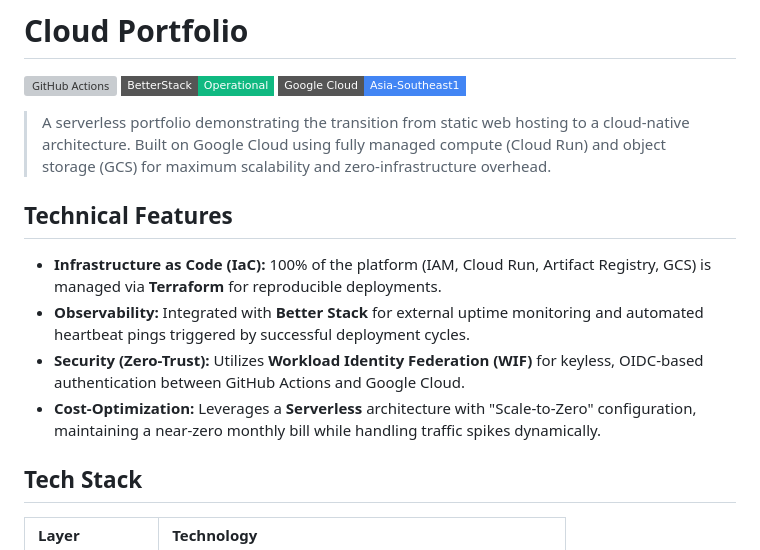
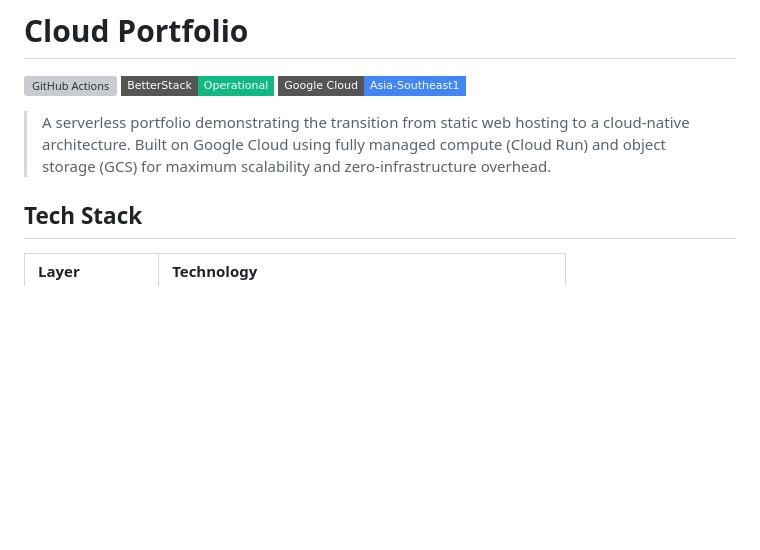
Before and after one commit to sherry-gcp/sre-portfolio, a Markdown page: README.md, the part around the change. GitHub-like rendering; badges without logos; blank space fills up the shorter version; grey boxes are pictures that could not be loaded.

Commit message:
Remove Technical Features section from README
Removed the Technical Features section from the README.

```diff
--- a/README.md
+++ b/README.md
@@ -5,13 +5,6 @@
 [![GCP](https://img.shields.io/badge/Google_Cloud-Asia--Southeast1-4285F4?style=flat-square&logo=google-cloud&logoColor=white)](https://cloud.google.com/)
 
 > A serverless portfolio demonstrating the transition from static web hosting to a cloud-native architecture. Built on Google Cloud using fully managed compute (Cloud Run) and object storage (GCS) for maximum scalability and zero-infrastructure overhead.
-
-## Technical Features
-
-- **Infrastructure as Code (IaC):** 100% of the platform (IAM, Cloud Run, Artifact Registry, GCS) is managed via **Terraform** for reproducible deployments.
-- **Observability:** Integrated with **Better Stack** for external uptime monitoring and automated heartbeat pings triggered by successful deployment cycles.
-- **Security (Zero-Trust):** Utilizes **Workload Identity Federation (WIF)** for keyless, OIDC-based authentication between GitHub Actions and Google Cloud.
-- **Cost-Optimization:** Leverages a **Serverless** architecture with "Scale-to-Zero" configuration, maintaining a near-zero monthly bill while handling traffic spikes dynamically.
 
 ## Tech Stack
 
```
